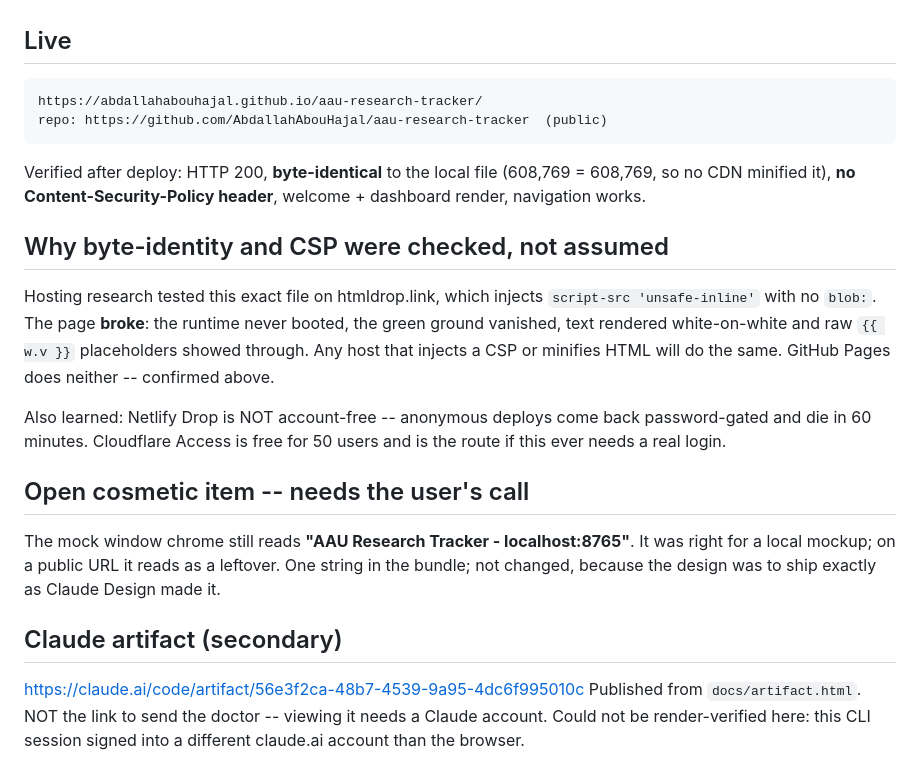
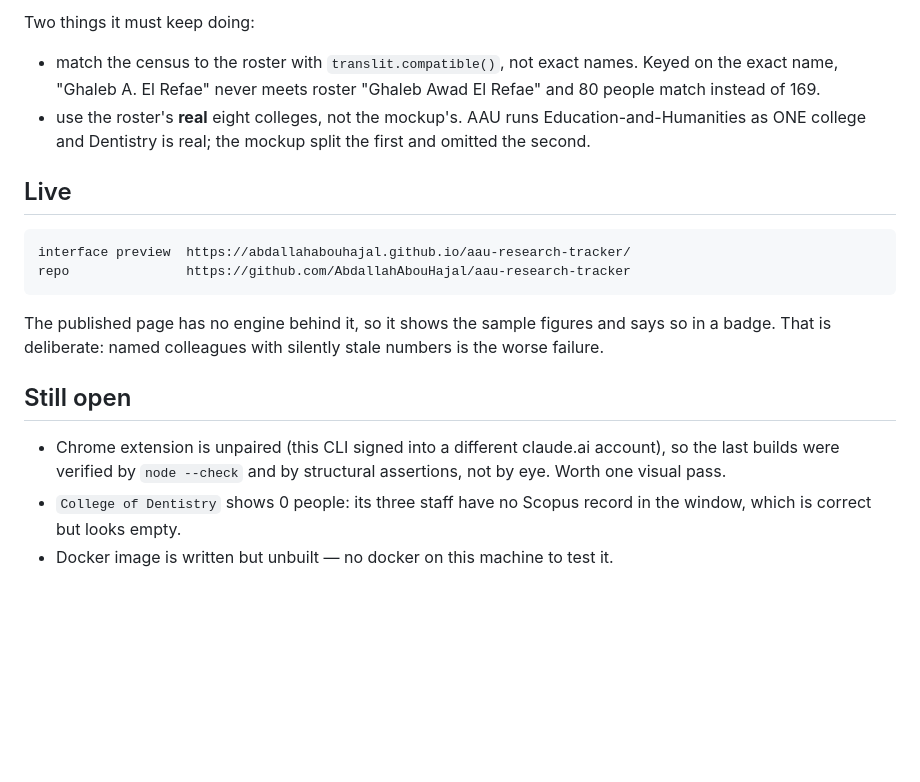
Before and after one commit to AbdallahAbouHajal/aau-research-tracker, a Markdown page: _CHECKPOINT.md, the part around one of its changes. Rendered like a GitHub page; blank space fills up the shorter version.

```diff
--- a/_CHECKPOINT.md
+++ b/_CHECKPOINT.md
@@ -36,31 +77,25 @@ part of the Claude Design mockup. On a real hosted URL it reads as a leftover.
+Two things it must keep doing:
+- match the census to the roster with `translit.compatible()`, not exact names.
+  Keyed on the exact name, "Ghaleb A. El Refae" never meets roster "Ghaleb Awad
+  El Refae" and 80 people match instead of 169.
+- use the roster's **real** eight colleges, not the mockup's. AAU runs
+  Education-and-Humanities as ONE college and Dentistry is real; the mockup split
+  the first and omitted the second.
 
 ## Live
-    https://abdallahabouhajal.github.io/aau-research-tracker/
-    repo: https://github.com/AbdallahAbouHajal/aau-research-tracker  (public)
 
-Verified after deploy: HTTP 200, **byte-identical** to the local file
-(608,769 = 608,769, so no CDN minified it), **no Content-Security-Policy
-header**, welcome + dashboard render, navigation works.
+    interface preview  https://abdallahabouhajal.github.io/aau-research-tracker/
+    repo               https://github.com/AbdallahAbouHajal/aau-research-tracker
 
-## Why byte-identity and CSP were checked, not assumed
-Hosting research tested this exact file on htmldrop.link, which injects
-`script-src 'unsafe-inline'` with no `blob:`. The page **broke**: the runtime
-never booted, the green ground vanished, text rendered white-on-white and raw
-`{{ w.v }}` placeholders showed through. Any host that injects a CSP or minifies
-HTML will do the same. GitHub Pages does neither -- confirmed above.
+The published page has no engine behind it, so it shows the sample figures and
+says so in a badge. That is deliberate: named colleagues with silently stale
+numbers is the worse failure.
 
-Also learned: Netlify Drop is NOT account-free -- anonymous deploys come back
-password-gated and die in 60 minutes. Cloudflare Access is free for 50 users and
-is the route if this ever needs a real login.
+## Still open
 
-## Open cosmetic item -- needs the user's call
-The mock window chrome still reads **"AAU Research Tracker - localhost:8765"**.
-It was right for a local mockup; on a public URL it reads as a leftover. One
-string in the bundle; not changed, because the design was to ship exactly as
-Claude Design made it.
-
-## Claude artifact (secondary)
-https://claude.ai/code/artifact/56e3f2ca-48b7-4539-9a95-4dc6f995010c
-Published from `docs/artifact.html`. NOT the link to send the doctor -- viewing
-it needs a Claude account. Could not be render-verified here: this CLI session
-signed into a different claude.ai account than the browser.
+- Chrome extension is unpaired (this CLI signed into a different claude.ai
+  account), so the last builds were verified by `node --check` and by structural
+  assertions, not by eye. Worth one visual pass.
+- `College of Dentistry` shows 0 people: its three staff have no Scopus record
+  in the window, which is correct but looks empty.
+- Docker image is written but unbuilt — no docker on this machine to test it.
```
Also changed, not shown: other parts of _CHECKPOINT.md (+70 -29 lines).
